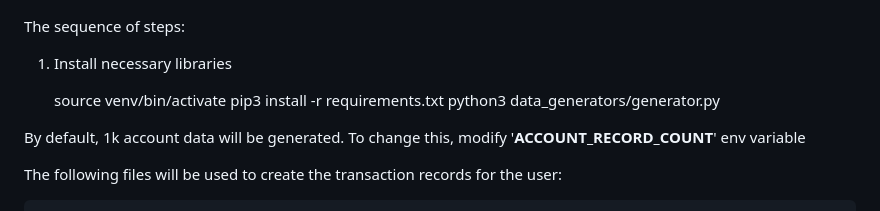
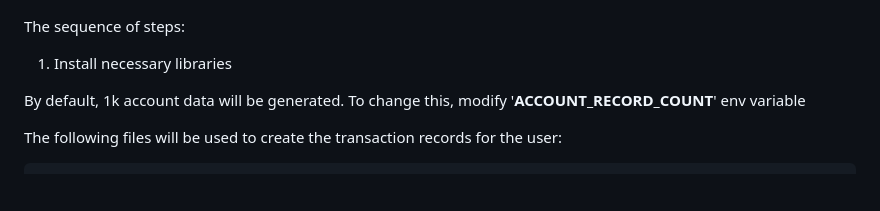
Before and after one commit to Redislabs-Solution-Architects/securities_portfolio_data_model, a Markdown page: README.md, the part around the change. Drawn GitHub-style; blank space fills up the shorter version.

```diff
--- a/README.md
+++ b/README.md
@@ -118,12 +118,6 @@ Component diagram:
 The sequence of steps:
 
 1. Install necessary libraries
-
-
-    source venv/bin/activate
-    pip3 install -r requirements.txt
-    python3 data_generators/generator.py
-
 
 By default, 1k account data will be generated.
 To change this, modify '**ACCOUNT_RECORD_COUNT**' env variable
```
